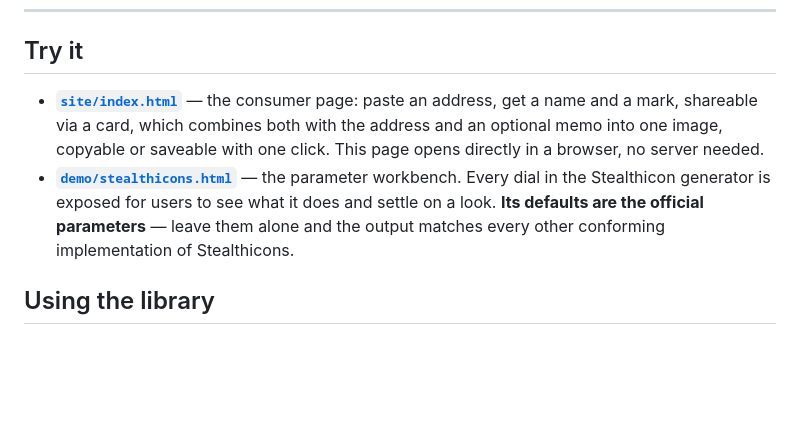
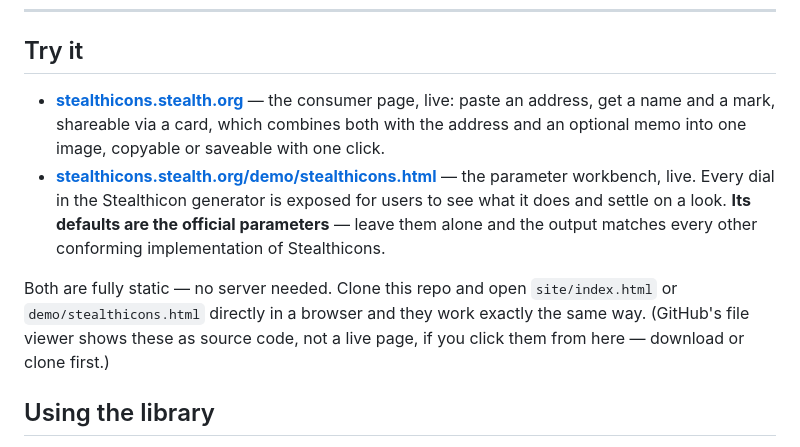
Before and after one commit to Stealth-R-D-LLC/Stealthicons, a Markdown page: README.md, the part around the change. Drawn GitHub-style; blank space fills up the shorter version.

Commit message:
README: point Try It at the live site, not GitHub's file viewer
GitHub renders .html files as syntax-highlighted source, not a live
page, so the site/index.html and demo/stealthicons.html links never
actually opened a working page for anyone browsing the repo. Point
"Try it" at the now-live stealthicons.stealth.org instead, and note
that cloning + opening the files locally works identically (both
verified live and serving correctly).

Co-Authored-By: Claude Sonnet 5 <noreply@anthropic.com>

```diff
--- a/README.md
+++ b/README.md
@@ -20,8 +20,13 @@ to be checked. Each layer doesn't simply add to the difficulty — it multiplies
 
 ## Try it
 
-- **[`site/index.html`](site/index.html)** — the consumer page: paste an address, get a name and a mark, shareable via a card, which combines both with the address and an optional memo into one image, copyable or saveable with one click. This page opens directly in a browser, no server needed.
-- **[`demo/stealthicons.html`](demo/stealthicons.html)** — the parameter workbench. Every dial in the Stealthicon generator is exposed for users to see what it does and settle on a look. **Its defaults are the official parameters** — leave them alone and the output matches every other conforming implementation of Stealthicons.
+- **[stealthicons.stealth.org](https://stealthicons.stealth.org/)** — the consumer page, live: paste an address, get a name and a mark, shareable via a card, which combines both with the address and an optional memo into one image, copyable or saveable with one click.
+- **[stealthicons.stealth.org/demo/stealthicons.html](https://stealthicons.stealth.org/demo/stealthicons.html)** — the parameter workbench, live. Every dial in the Stealthicon generator is exposed for users to see what it does and settle on a look. **Its defaults are the official parameters** — leave them alone and the output matches every other conforming implementation of Stealthicons.
+
+Both are fully static — no server needed. Clone this repo and open `site/index.html` or
+`demo/stealthicons.html` directly in a browser and they work exactly the same way. (GitHub's file
+viewer shows these as source code, not a live page, if you click them from here — download or clone
+first.)
 
 ## Using the library
 
```
